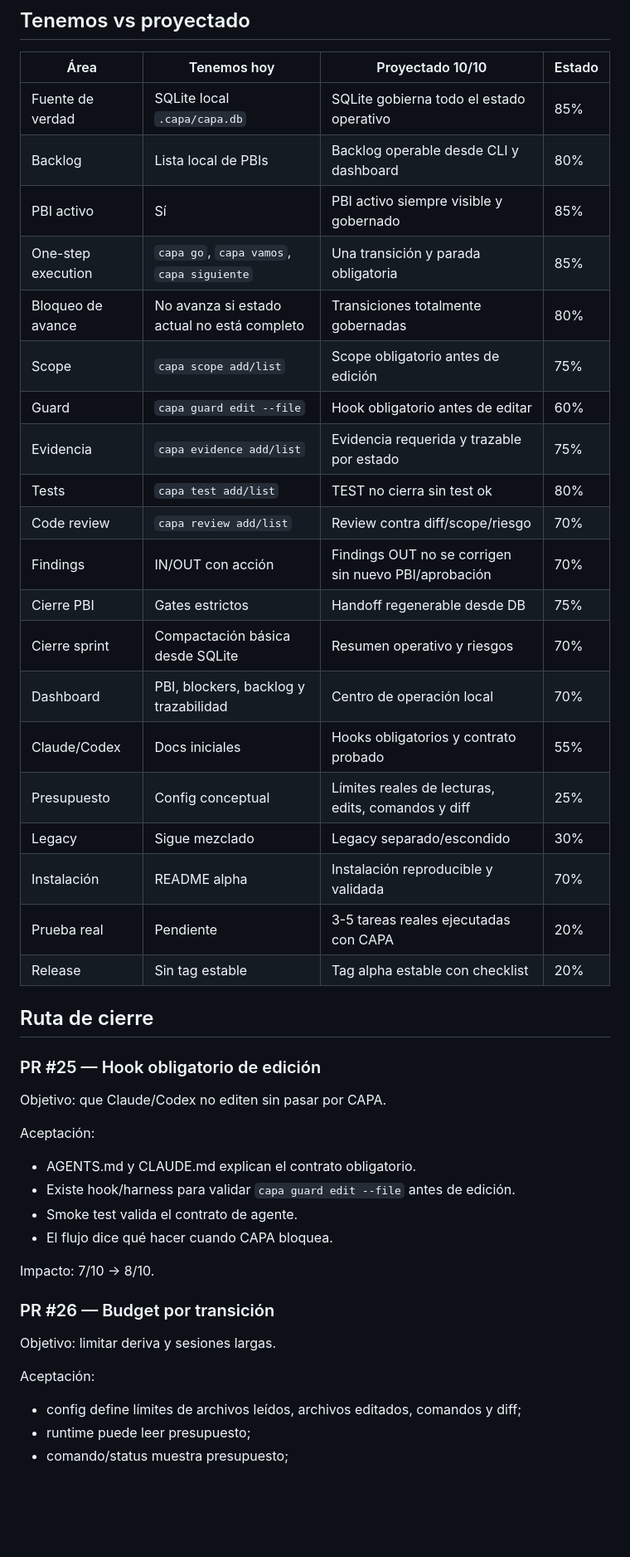
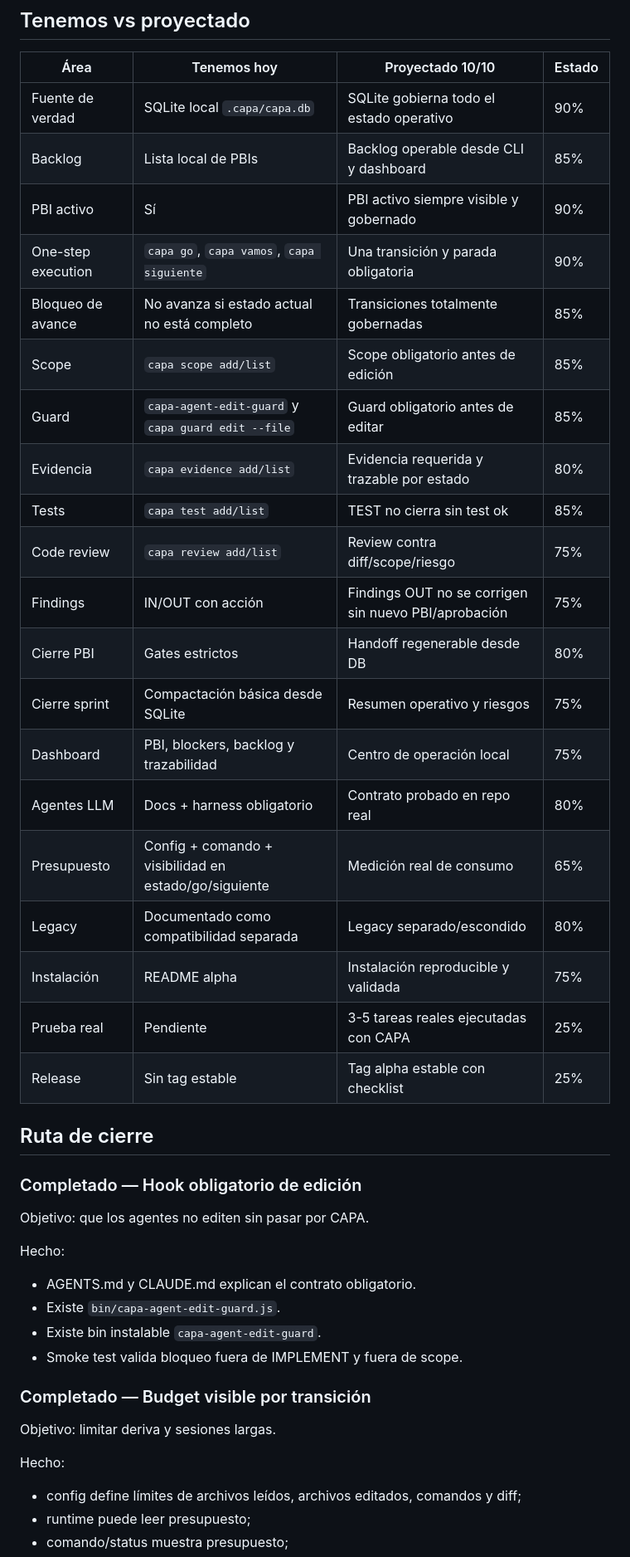
Before and after one commit to ingsantiagoq/capa_skill, a Markdown page: docs/ROADMAP.md, the part around one of its changes. Shown at 83% size. GitHub-like rendering; blank space fills up the shorter version.

Commit message:
docs: update roadmap after legacy split

```diff
--- a/docs/ROADMAP.md
+++ b/docs/ROADMAP.md
@@ -58,47 +59,45 @@ No entra en el core:
 
 | Área | Tenemos hoy | Proyectado 10/10 | Estado |
 |---|---|---|---|
-| Fuente de verdad | SQLite local `.capa/capa.db` | SQLite gobierna todo el estado operativo | 85% |
-| Backlog | Lista local de PBIs | Backlog operable desde CLI y dashboard | 80% |
-| PBI activo | Sí | PBI activo siempre visible y gobernado | 85% |
-| One-step execution | `capa go`, `capa vamos`, `capa siguiente` | Una transición y parada obligatoria | 85% |
-| Bloqueo de avance | No avanza si estado actual no está completo | Transiciones totalmente gobernadas | 80% |
-| Scope | `capa scope add/list` | Scope obligatorio antes de edición | 75% |
-| Guard | `capa guard edit --file` | Hook obligatorio antes de editar | 60% |
-| Evidencia | `capa evidence add/list` | Evidencia requerida y trazable por estado | 75% |
-| Tests | `capa test add/list` | TEST no cierra sin test ok | 80% |
-| Code review | `capa review add/list` | Review contra diff/scope/riesgo | 70% |
-| Findings | IN/OUT con acción | Findings OUT no se corrigen sin nuevo PBI/aprobación | 70% |
-| Cierre PBI | Gates estrictos | Handoff regenerable desde DB | 75% |
-| Cierre sprint | Compactación básica desde SQLite | Resumen operativo y riesgos | 70% |
-| Dashboard | PBI, blockers, backlog y trazabilidad | Centro de operación local | 70% |
-| Claude/Codex | Docs iniciales | Hooks obligatorios y contrato probado | 55% |
-| Presupuesto | Config conceptual | Límites reales de lecturas, edits, comandos y diff | 25% |
-| Legacy | Sigue mezclado | Legacy separado/escondido | 30% |
-| Instalación | README alpha | Instalación reproducible y validada | 70% |
-| Prueba real | Pendiente | 3-5 tareas reales ejecutadas con CAPA | 20% |
-| Release | Sin tag estable | Tag alpha estable con checklist | 20% |
+| Fuente de verdad | SQLite local `.capa/capa.db` | SQLite gobierna todo el estado operativo | 90% |
+| Backlog | Lista local de PBIs | Backlog operable desde CLI y dashboard | 85% |
+| PBI activo | Sí | PBI activo siempre visible y gobernado | 90% |
+| One-step execution | `capa go`, `capa vamos`, `capa siguiente` | Una transición y parada obligatoria | 90% |
+| Bloqueo de avance | No avanza si estado actual no está completo | Transiciones totalmente gobernadas | 85% |
+| Scope | `capa scope add/list` | Scope obligatorio antes de edición | 85% |
+| Guard | `capa-agent-edit-guard` y `capa guard edit --file` | Guard obligatorio antes de editar | 85% |
+| Evidencia | `capa evidence add/list` | Evidencia requerida y trazable por estado | 80% |
+| Tests | `capa test add/list` | TEST no cierra sin test ok | 85% |
+| Code review | `capa review add/list` | Review contra diff/scope/riesgo | 75% |
+| Findings | IN/OUT con acción | Findings OUT no se corrigen sin nuevo PBI/aprobación | 75% |
+| Cierre PBI | Gates estrictos | Handoff regenerable desde DB | 80% |
+| Cierre sprint | Compactación básica desde SQLite | Resumen operativo y riesgos | 75% |
+| Dashboard | PBI, blockers, backlog y trazabilidad | Centro de operación local | 75% |
+| Agentes LLM | Docs + harness obligatorio | Contrato probado en repo real | 80% |
+| Presupuesto | Config + comando + visibilidad en estado/go/siguiente | Medición real de consumo | 65% |
+| Legacy | Documentado como compatibilidad separada | Legacy separado/escondido | 80% |
+| Instalación | README alpha | Instalación reproducible y validada | 75% |
+| Prueba real | Pendiente | 3-5 tareas reales ejecutadas con CAPA | 25% |
+| Release | Sin tag estable | Tag alpha estable con checklist | 25% |
 
 ## Ruta de cierre
 
-### PR #25 — Hook obligatorio de edición
+### Completado — Hook obligatorio de edición
 
-Objetivo: que Claude/Codex no editen sin pasar por CAPA.
+Objetivo: que los agentes no editen sin pasar por CAPA.
 
-Aceptación:
+Hecho:
 
 - AGENTS.md y CLAUDE.md explican el contrato obligatorio.
-- Existe hook/harness para validar `capa guard edit --file` antes de edición.
-- Smoke test valida el contrato de agente.
-- El flujo dice qué hacer cuando CAPA bloquea.
+- Existe `bin/capa-agent-edit-guard.js`.
+- Existe bin instalable `capa-agent-edit-guard`.
+- Smoke test valida bloqueo fuera de IMPLEMENT y fuera de scope.
 
-Impacto: 7/10 -> 8/10.
-
-### PR #26 — Budget por transición
+### Completado — Budget visible por transición
 
 Objetivo: limitar deriva y sesiones largas.
 
-Aceptación:
+Hecho:
 
 - config define límites de archivos leídos, archivos editados, comandos y diff;
 - runtime puede leer presupuesto;
```
Also changed, not shown: other parts of docs/ROADMAP.md (+13 -16 lines).
